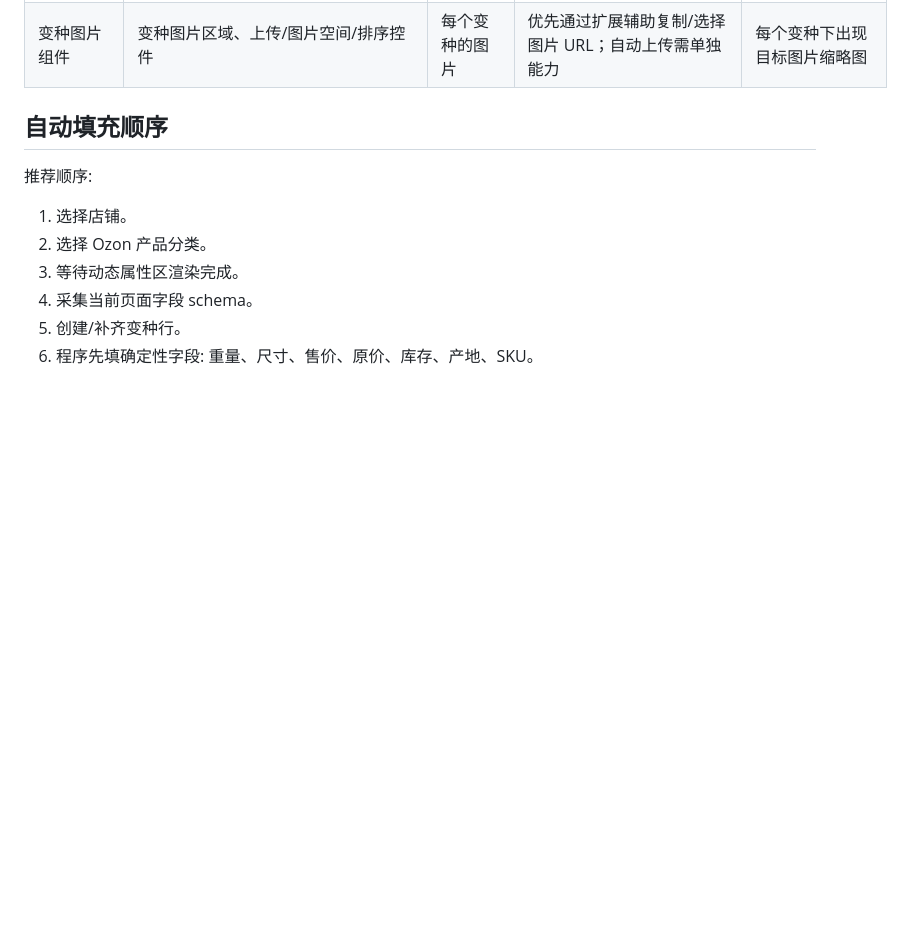
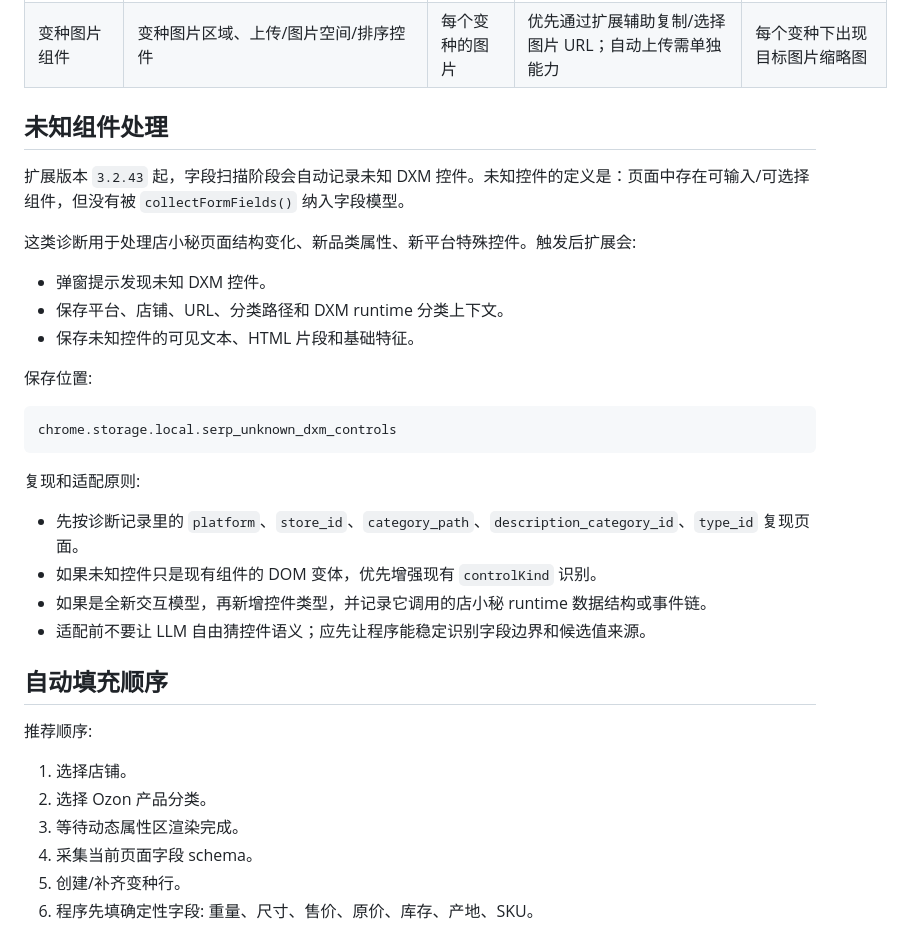
Before and after one commit to RForestLiu/sERP, a Markdown page: docs/店小秘Ozon上架页UI组件知识库.md, the part around one of its changes. GitHub-like rendering; blank space fills up the shorter version.

````diff
--- a/docs/店小秘Ozon上架页UI组件知识库.md
+++ b/docs/店小秘Ozon上架页UI组件知识库.md
@@ -78,6 +78,29 @@ Ozon 分类是页面 schema 的分水岭。未选择分类时只能采集到店
 | 库存编辑弹窗 | SKU 库存单元格的编辑图标 + modal | 仓库库存/总库存 | 点击库存编辑图标，弹窗内填库存，点 `应用` / `确定` | 表格库存列更新 |
 | 变种颜色控件 | `.sku-checkbox`, `.sku-checkbox-panel`, `input[name=skuMutiSelect]` | 商品颜色 `Цвет товара` | 打开面板，搜索标准色，点击候选；不要直接写文本 | 颜色标签/选中项出现在 SKU 行 |
 | 变种图片组件 | 变种图片区域、上传/图片空间/排序控件 | 每个变种的图片 | 优先通过扩展辅助复制/选择图片 URL；自动上传需单独能力 | 每个变种下出现目标图片缩略图 |
+
+## 未知组件处理
+
+扩展版本 `3.2.43` 起，字段扫描阶段会自动记录未知 DXM 控件。未知控件的定义是：页面中存在可输入/可选择组件，但没有被 `collectFormFields()` 纳入字段模型。
+
+这类诊断用于处理店小秘页面结构变化、新品类属性、新平台特殊控件。触发后扩展会:
+
+- 弹窗提示发现未知 DXM 控件。
+- 保存平台、店铺、URL、分类路径和 DXM runtime 分类上下文。
+- 保存未知控件的可见文本、HTML 片段和基础特征。
+
+保存位置:
+
+```text
+chrome.storage.local.serp_unknown_dxm_controls
+```
+
+复现和适配原则:
+
+- 先按诊断记录里的 `platform`、`store_id`、`category_path`、`description_category_id`、`type_id` 复现页面。
+- 如果未知控件只是现有组件的 DOM 变体，优先增强现有 `controlKind` 识别。
+- 如果是全新交互模型，再新增控件类型，并记录它调用的店小秘 runtime 数据结构或事件链。
+- 适配前不要让 LLM 自由猜控件语义；应先让程序能稳定识别字段边界和候选值来源。
 
 ## 自动填充顺序
 
````
Also changed, not shown: other parts of docs/店小秘Ozon上架页UI组件知识库.md (+1 -1 lines), docs/交接文档.md (+7 -0 lines), docs/店小秘上架页自动填充维护文档.md (+58 -1 lines).
